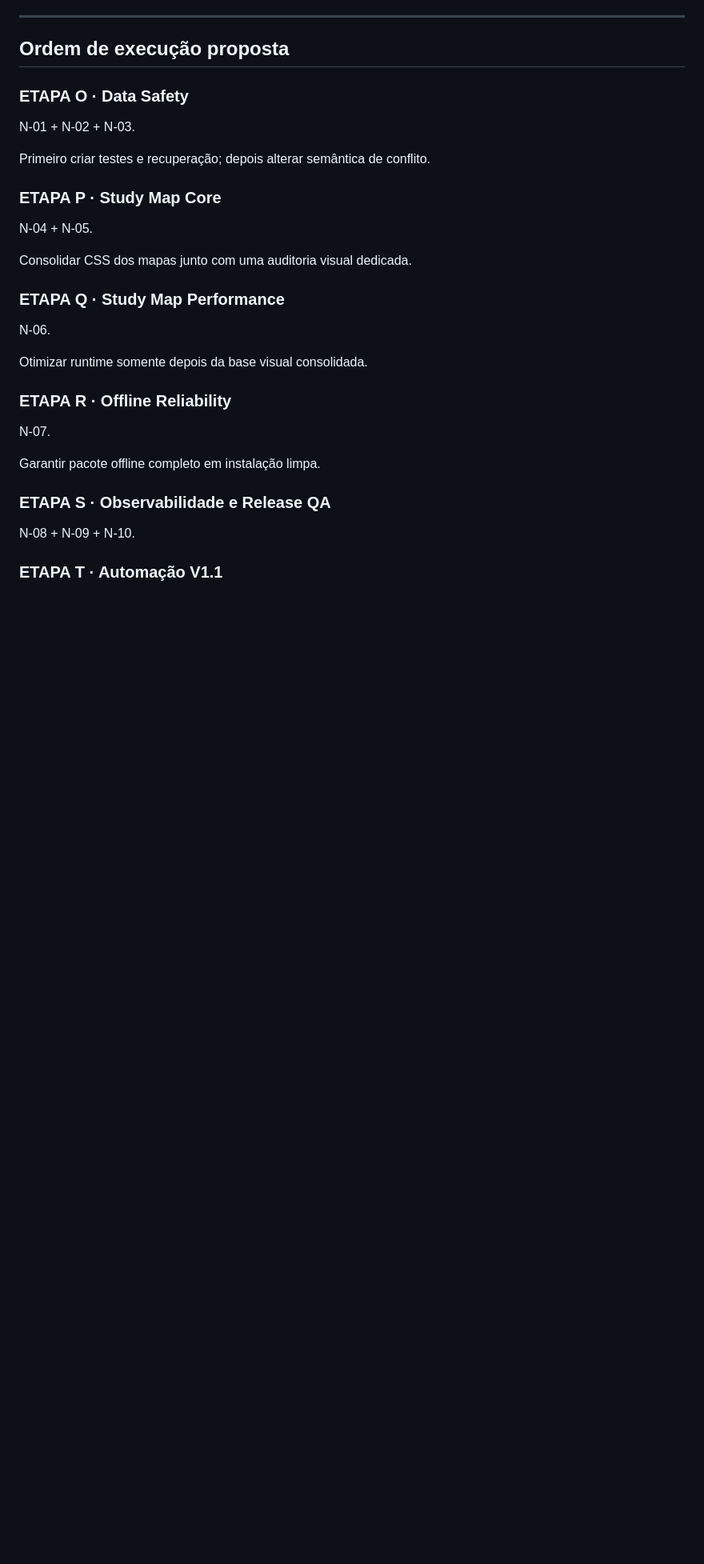
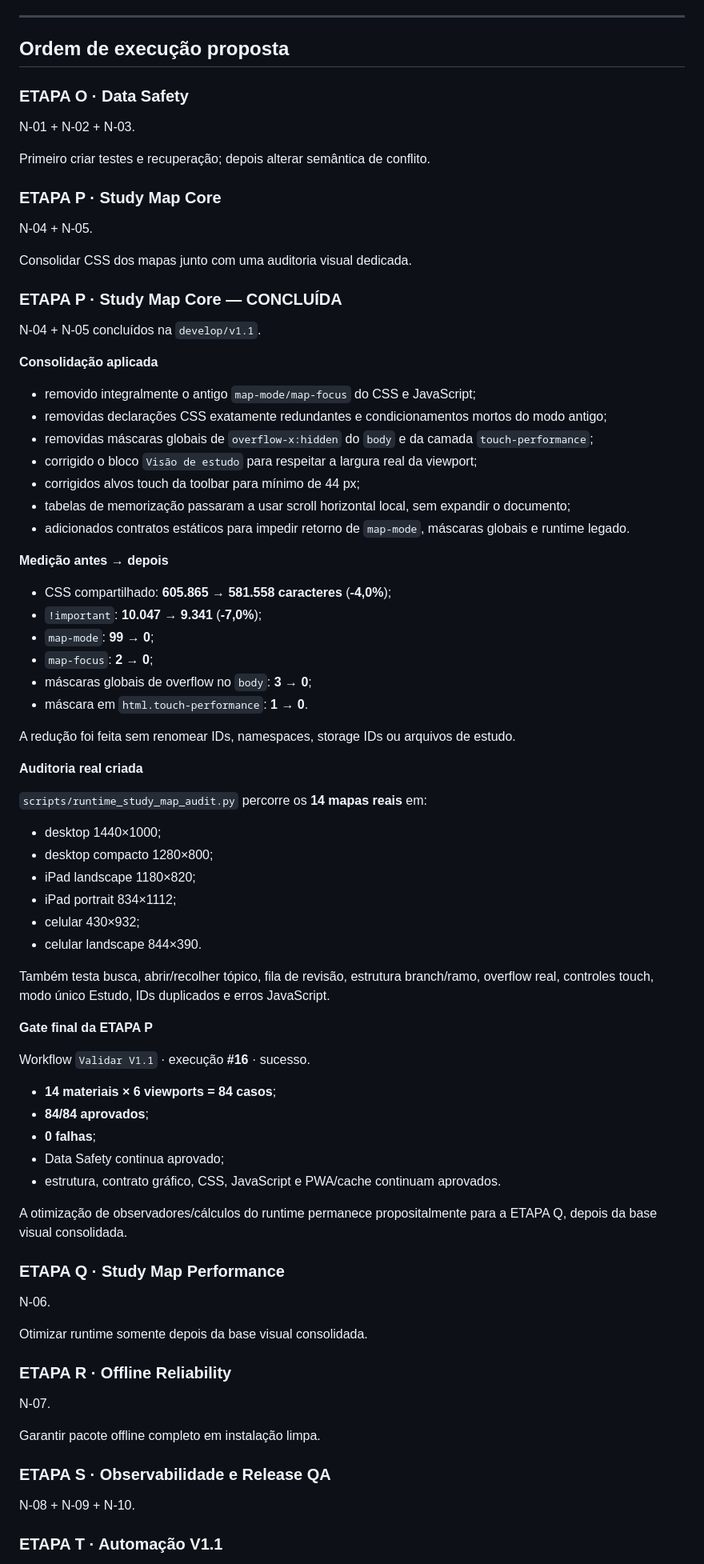
Before and after one commit to saling-vitor/planodeestudos, a Markdown page: docs/V1.1_BACKLOG.md, the part around the change. Shown at 80% size. GitHub-like rendering; blank space fills up the shorter version.

Commit message:
docs(v1.1): fechar Etapa P Study Map Core

```diff
--- a/docs/V1.1_BACKLOG.md
+++ b/docs/V1.1_BACKLOG.md
@@ -273,6 +273,56 @@ N-04 + N-05.
 
 Consolidar CSS dos mapas junto com uma auditoria visual dedicada.
 
+### ETAPA P · Study Map Core — CONCLUÍDA
+
+N-04 + N-05 concluídos na `develop/v1.1`.
+
+**Consolidação aplicada**
+
+- removido integralmente o antigo `map-mode/map-focus` do CSS e JavaScript;
+- removidas declarações CSS exatamente redundantes e condicionamentos mortos do modo antigo;
+- removidas máscaras globais de `overflow-x:hidden` do `body` e da camada `touch-performance`;
+- corrigido o bloco `Visão de estudo` para respeitar a largura real da viewport;
+- corrigidos alvos touch da toolbar para mínimo de 44 px;
+- tabelas de memorização passaram a usar scroll horizontal local, sem expandir o documento;
+- adicionados contratos estáticos para impedir retorno de `map-mode`, máscaras globais e runtime legado.
+
+**Medição antes → depois**
+
+- CSS compartilhado: **605.865 → 581.558 caracteres** (**-4,0%**);
+- `!important`: **10.047 → 9.341** (**-7,0%**);
+- `map-mode`: **99 → 0**;
+- `map-focus`: **2 → 0**;
+- máscaras globais de overflow no `body`: **3 → 0**;
+- máscara em `html.touch-performance`: **1 → 0**.
+
+A redução foi feita sem renomear IDs, namespaces, storage IDs ou arquivos de estudo.
+
+**Auditoria real criada**
+
+`scripts/runtime_study_map_audit.py` percorre os **14 mapas reais** em:
+
+- desktop 1440×1000;
+- desktop compacto 1280×800;
+- iPad landscape 1180×820;
+- iPad portrait 834×1112;
+- celular 430×932;
+- celular landscape 844×390.
+
+Também testa busca, abrir/recolher tópico, fila de revisão, estrutura branch/ramo, overflow real, controles touch, modo único Estudo, IDs duplicados e erros JavaScript.
+
+**Gate final da ETAPA P**
+
+Workflow `Validar V1.1` · execução **#16** · sucesso.
+
+- **14 materiais × 6 viewports = 84 casos**;
+- **84/84 aprovados**;
+- **0 falhas**;
+- Data Safety continua aprovado;
+- estrutura, contrato gráfico, CSS, JavaScript e PWA/cache continuam aprovados.
+
+A otimização de observadores/cálculos do runtime permanece propositalmente para a ETAPA Q, depois da base visual consolidada.
+
 ### ETAPA Q · Study Map Performance
 N-06.
 
```
